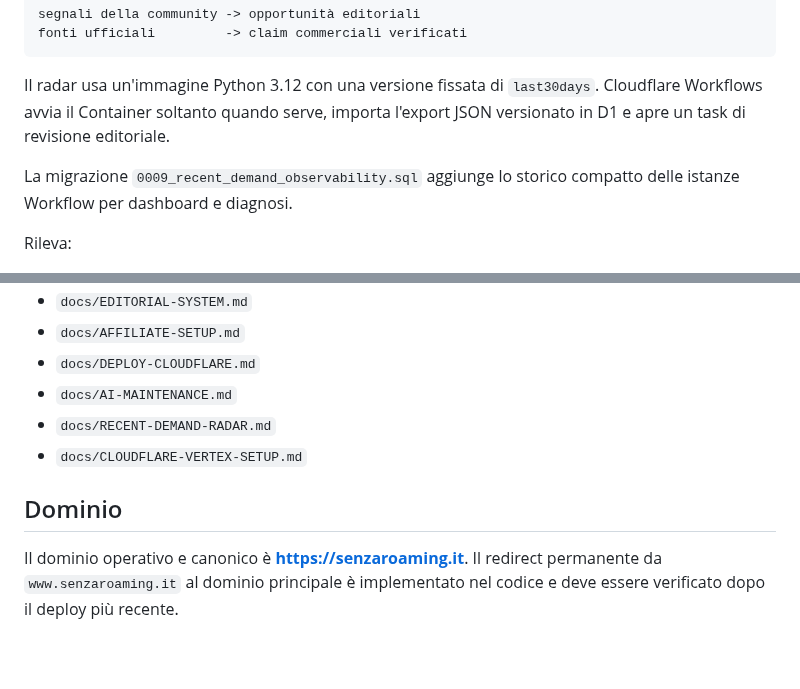
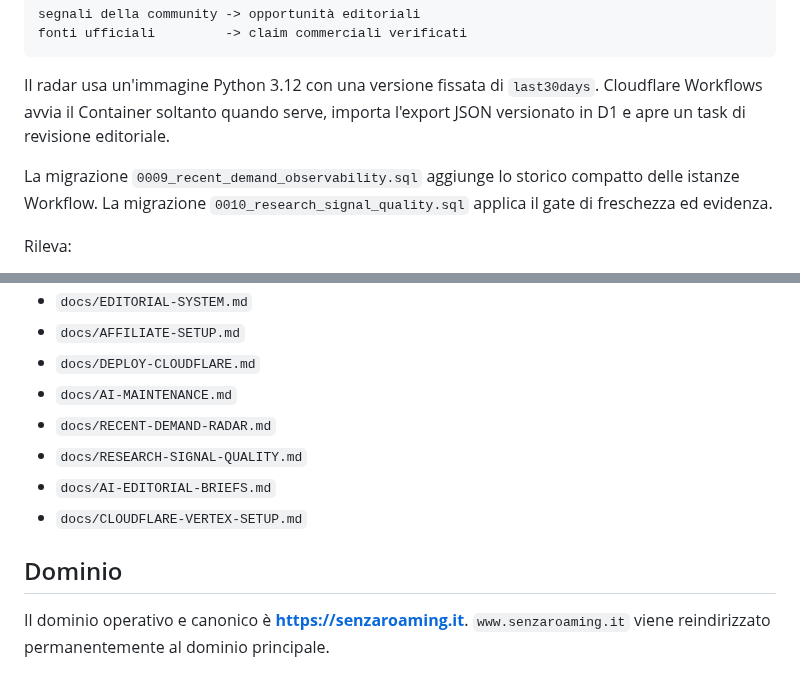
Before and after one commit to soliwkr/esim, a Markdown page: README.md, 2 parts joined by grey strips. Drawn GitHub-style; blank space fills up the shorter version.

```diff
--- a/README.md
+++ b/README.md
@@ -84,7 +87,7 @@ fonti ufficiali         -> claim commerciali verificati
 
 Il radar usa un'immagine Python 3.12 con una versione fissata di `last30days`. Cloudflare Workflows avvia il Container soltanto quando serve, importa l'export JSON versionato in D1 e apre un task di revisione editoriale.
 
-La migrazione `0009_recent_demand_observability.sql` aggiunge lo storico compatto delle istanze Workflow per dashboard e diagnosi.
+La migrazione `0009_recent_demand_observability.sql` aggiunge lo storico compatto delle istanze Workflow. La migrazione `0010_research_signal_quality.sql` applica il gate di freschezza ed evidenza.
 
 Rileva:
 
@@ -191,8 +222,10 @@ L'AI può creare o aggiornare claim e task di revisione, ma non può promuovere
 - `docs/DEPLOY-CLOUDFLARE.md`
 - `docs/AI-MAINTENANCE.md`
 - `docs/RECENT-DEMAND-RADAR.md`
+- `docs/RESEARCH-SIGNAL-QUALITY.md`
+- `docs/AI-EDITORIAL-BRIEFS.md`
 - `docs/CLOUDFLARE-VERTEX-SETUP.md`
 
 ## Dominio
 
-Il dominio operativo e canonico è **https://senzaroaming.it**. Il redirect permanente da `www.senzaroaming.it` al dominio principale è implementato nel codice e deve essere verificato dopo il deploy più recente.
+Il dominio operativo e canonico è **https://senzaroaming.it**. `www.senzaroaming.it` viene reindirizzato permanentemente al dominio principale.
```
Also changed, not shown: other parts of README.md (+34 -3 lines).
